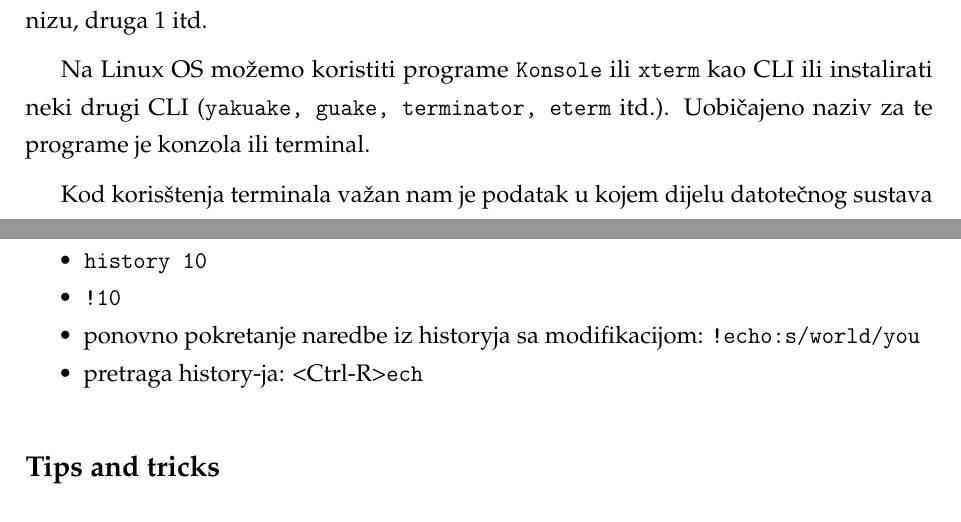
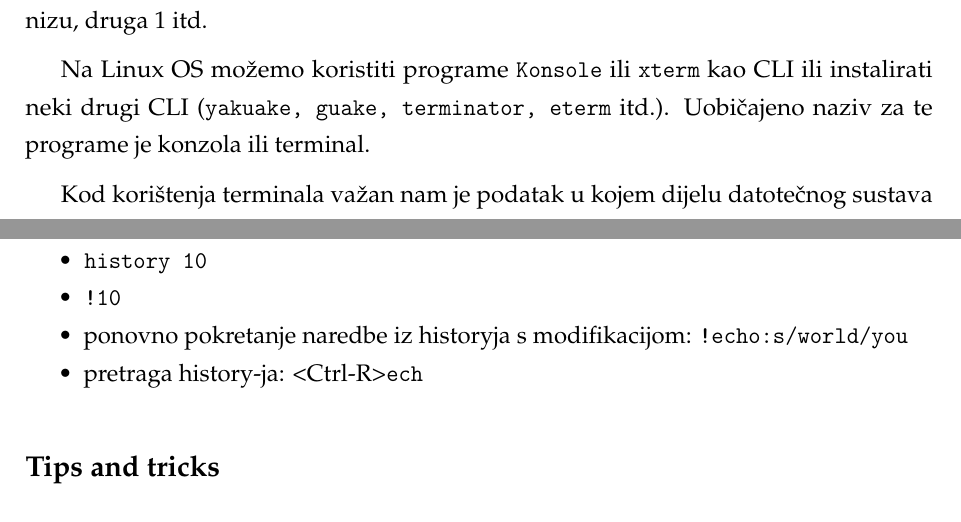
Before and after one commit to ldespala/OSvjezbe, a LaTeX document (OSvjezba_standalone.tex, which reads OSvjezba02.tex): two parts of pages 1 and 3 of 5, joined at a grey line, cut so that both start at the same text. Compiled offline with pdfLaTeX.

Commit message:
Ispravljeno par sitnih lapusa

```diff
--- a/OSvjezba02.tex
+++ b/OSvjezba02.tex
@@ -12,7 +12,7 @@ Svaka riječ u naredbenom retku je pridružena nizu stringova. Prva riječ ima i
 
 Na Linux OS možemo koristiti programe \texttt{Konsole} ili \texttt{xterm} kao CLI  ili instalirati neki drugi CLI (\texttt{yakuake, guake, terminator, eterm} itd.). Uobičajeno naziv za te programe je konzola ili terminal.
 
-Kod korisštenja terminala važan nam je podatak u kojem dijelu datotečnog sustava se nalazimo. Inicijalno je to \textit{home} direktorij (u našem slučaju \texttt{/home/student}). Kratica za \textit{home} direktorij je \lstinline!~!.
+Kod korištenja terminala važan nam je podatak u kojem dijelu datotečnog sustava se nalazimo. Inicijalno je to \textit{home} direktorij (u našem slučaju \texttt{/home/student}). Kratica za \textit{home} direktorij je \lstinline!~!.
 
 \begin{primjer}
 Pozicioniranje u \textit{home} direktorij
@@ -63,7 +63,7 @@ Izvršiti sljedeće naredbe u komandnoj liniji.
 \item \texttt{history}
 \item \texttt{history 10}
 \item \texttt{!10}
-\item ponovno pokretanje naredbe iz historyja sa modifikacijom: \texttt{!echo:s/world/you}
+\item ponovno pokretanje naredbe iz historyja s modifikacijom: \texttt{!echo:s/world/you}
 \item pretraga history-ja: <Ctrl-R>\texttt{ech}
 \end{itemize}
 \end{zadatak}
```
